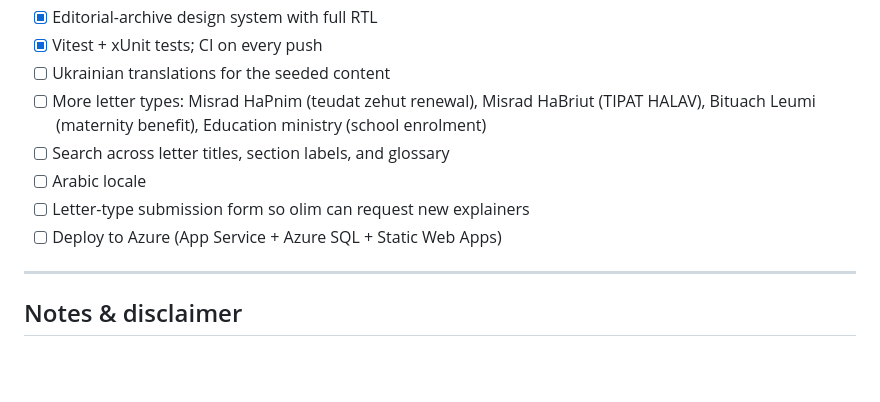
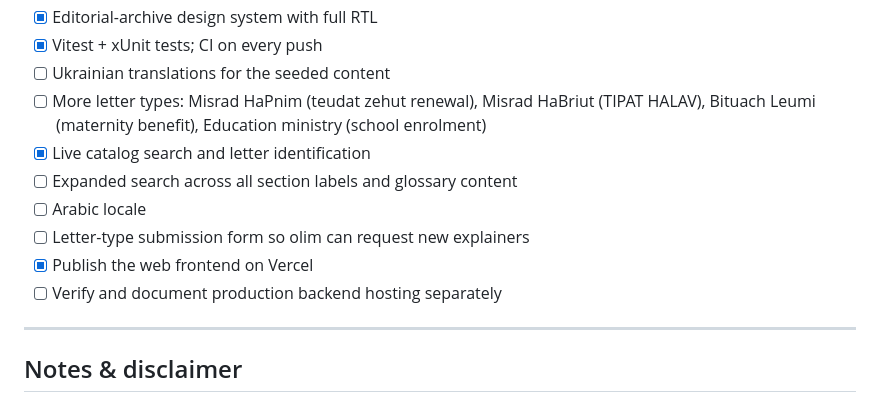
Before and after one commit to sofia-muse/mikhtav, a Markdown page: README.md, the part around one of its changes. Drawn GitHub-style; blank space fills up the shorter version.

```diff
--- a/README.md
+++ b/README.md
@@ -143,10 +153,12 @@ These are the choices I'd defend in a review — no metrics I can't measure, jus
 - [ ] Ukrainian translations for the seeded content
 - [ ] More letter types: Misrad HaPnim (teudat zehut renewal), Misrad HaBriut (TIPAT HALAV),
       Bituach Leumi (maternity benefit), Education ministry (school enrolment)
-- [ ] Search across letter titles, section labels, and glossary
+- [x] Live catalog search and letter identification
+- [ ] Expanded search across all section labels and glossary content
 - [ ] Arabic locale
 - [ ] Letter-type submission form so olim can request new explainers
-- [ ] Deploy to Azure (App Service + Azure SQL + Static Web Apps)
+- [x] Publish the web frontend on Vercel
+- [ ] Verify and document production backend hosting separately
 
 ---
 
```
Also changed, not shown: other parts of README.md (+10 -0 lines), docs/screenshots/mikhtav-letter.jpg (added), docs/screenshots/mikhtav-live.jpg (added).
